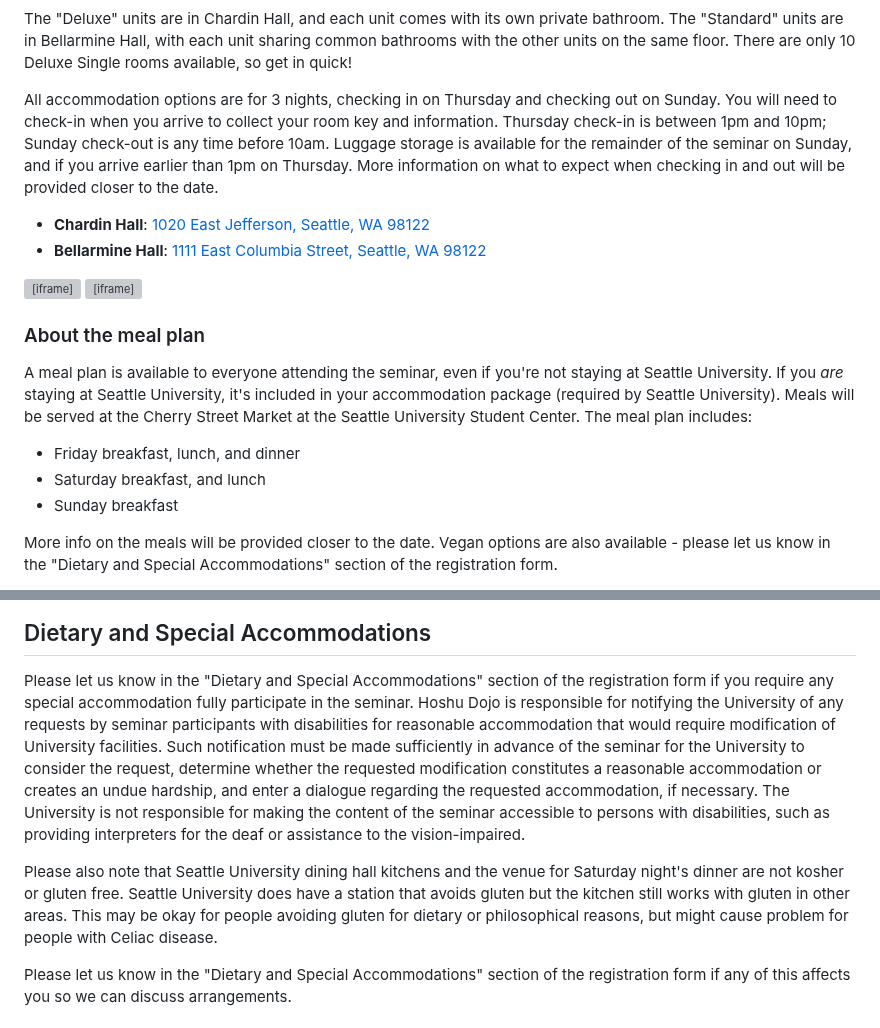
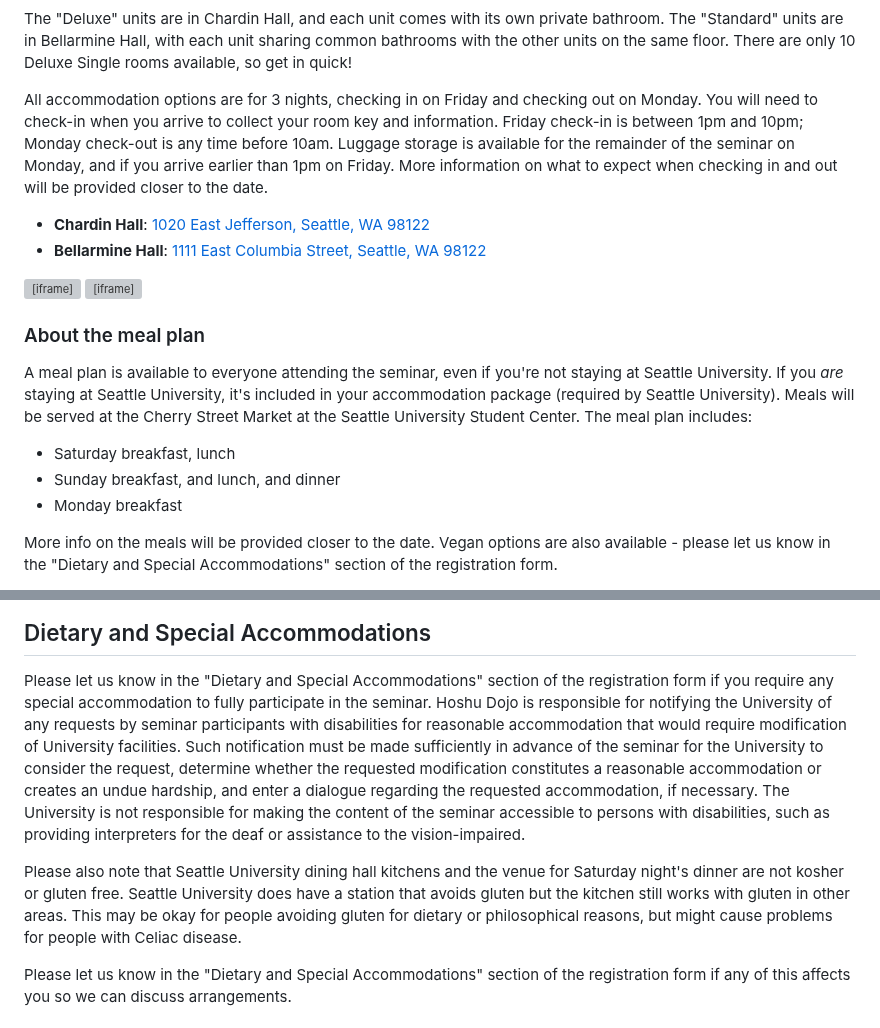
Before and after one commit to Hoshu-Dojo/hoshudojo.com, a Markdown page: src/events/2024-07-06-goto-sensei-camp.md, 2 parts joined by grey strips. GitHub-like rendering; grey boxes are pictures that could not be loaded.

```diff
--- a/src/events/2024-07-06-goto-sensei-camp.md
+++ b/src/events/2024-07-06-goto-sensei-camp.md
@@ -182,10 +171,7 @@ lang: "en"
     Bellarmine Hall, with each unit sharing common bathrooms with the other units on the same floor. There are only 10 Deluxe
     Single rooms available, so get in quick!</p>
 
-  <p>All accommodation options are for 3 nights, checking in on Thursday and checking out on Sunday. You will need to check-in
-    when you arrive to collect your room key and information. Thursday check-in is between 1pm and 10pm; Sunday check-out is any
-    time before 10am. Luggage storage is available for the remainder of the seminar on Sunday, and if you arrive earlier than 1pm
-    on Thursday. More information on what to expect when checking in and out will be provided closer to the date.</p>
+  <p>All accommodation options are for 3 nights, checking in on Friday and checking out on Monday. You will need to check-in when you arrive to collect your room key and information. Friday check-in is between 1pm and 10pm; Monday check-out is any time before 10am. Luggage storage is available for the remainder of the seminar on Monday, and if you arrive earlier than 1pm on Friday. More information on what to expect when checking in and out will be provided closer to the date.</p>
 
   <ul>
     <li><b>Chardin Hall</b>: <a href="https://goo.gl/maps/6gdJY84x5AWaDzUH9" target="_blank">1020 East Jefferson, Seattle, WA
@@ -204,9 +190,9 @@ lang: "en"
   will be served at the Cherry Street Market at the Seattle University Student Center. The meal plan includes:</p>
 
   <ul class="list">
-    <li>Friday breakfast, lunch, and dinner</li>
-    <li>Saturday breakfast, and lunch</li>
-    <li>Sunday breakfast</li>
+    <li>Saturday breakfast, lunch</li>
+    <li>Sunday breakfast, and lunch, and dinner</li>
+    <li>Monday breakfast</li>
   </ul>
 
   <p>More info on the meals will be provided closer to the date. Vegan options are also available - please let us know in the
@@ -242,7 +228,7 @@ lang: "en"
   <h2>Dietary and Special Accommodations</h2>
 
   <p>Please let us know in the "Dietary and Special Accommodations" section of the registration form if you require any
-    special accommodation fully participate in the seminar. Hoshu Dojo is responsible for notifying the University of any requests
+    special accommodation to fully participate in the seminar. Hoshu Dojo is responsible for notifying the University of any requests
     by seminar participants with disabilities for reasonable accommodation that would require modification of University
     facilities. Such notification must be made sufficiently in advance of the seminar for the University to consider the request,
     determine whether the requested modification constitutes a reasonable accommodation or creates an undue hardship, and enter a
@@ -252,7 +238,7 @@ lang: "en"
 
   <p>Please also note that Seattle University dining hall kitchens and the venue for Saturday night's dinner are not kosher or
     gluten free. Seattle University does have a station that avoids gluten but the kitchen still works with gluten in other areas.
-    This may be okay for people avoiding gluten for dietary or philosophical reasons, but might cause problem for people with
+    This may be okay for people avoiding gluten for dietary or philosophical reasons, but might cause problems for people with
     Celiac disease.</p>
 
   <p>Please let us know in the "Dietary and Special Accommodations" section of the registration form if any of this affects you so
```
Also changed, not shown: other parts of src/events/2024-07-06-goto-sensei-camp.md (+31 -42 lines).
